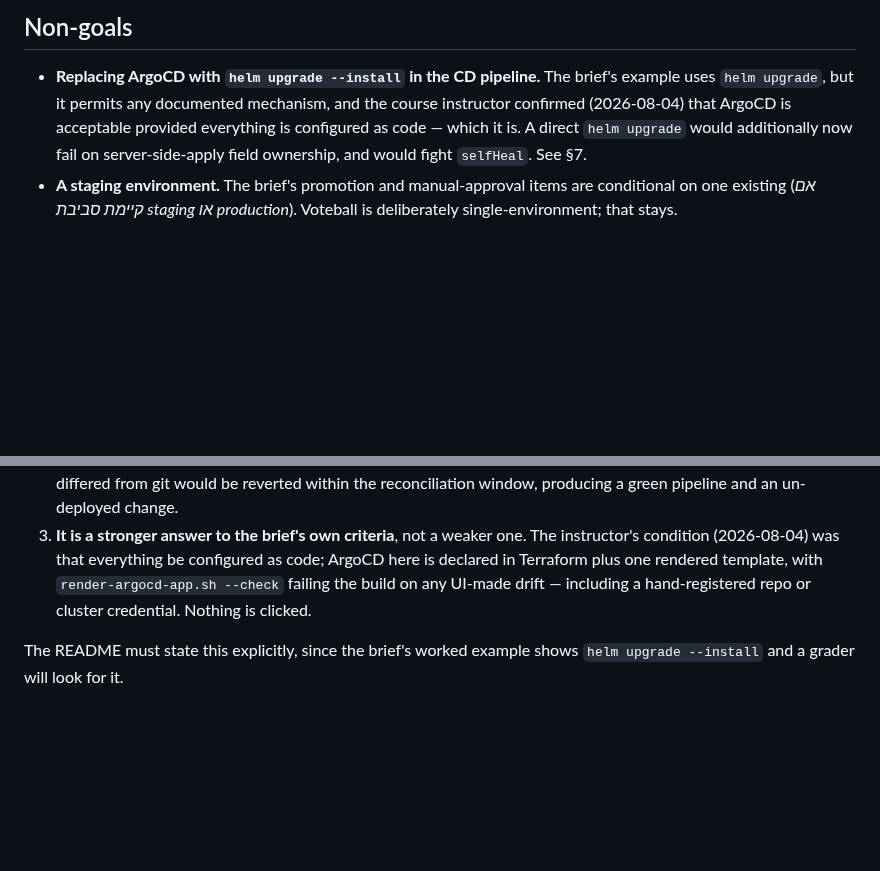
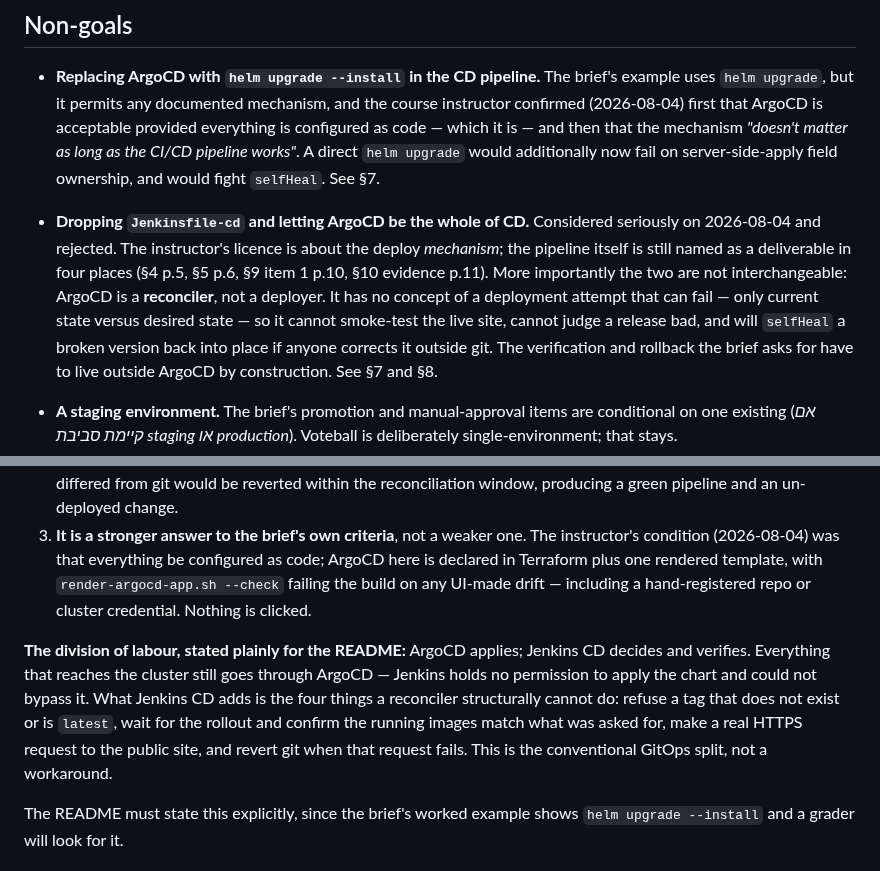
Before and after one commit to Latnook/voteball, a Markdown page: docs/design/2026-08-04-cicd-split-design.md, 2 parts joined by grey strips. GitHub-like rendering; blank space fills up the shorter version.

Commit message:
docs(design): record why Jenkinsfile-cd survives the ArgoCD licence
The instructor's clarification is about the deploy mechanism, not about the
pipeline being optional. Adds the rejected alternative (ArgoCD as the whole of
CD) to Non-goals with the structural reason: ArgoCD is a reconciler with no
concept of a failed deployment attempt, so smoke-testing and rollback cannot
live inside it. Also states the applies-vs-verifies division for the README.

```diff
--- a/docs/design/2026-08-04-cicd-split-design.md
+++ b/docs/design/2026-08-04-cicd-split-design.md
@@ -69,9 +69,19 @@ cite it:
 
 - **Replacing ArgoCD with `helm upgrade --install` in the CD pipeline.** The brief's example uses
   `helm upgrade`, but it permits any documented mechanism, and the course instructor confirmed
-  (2026-08-04) that ArgoCD is acceptable provided everything is configured as code — which it is. A
-  direct `helm upgrade` would additionally now fail on server-side-apply field ownership, and would
-  fight `selfHeal`. See §7.
+  (2026-08-04) first that ArgoCD is acceptable provided everything is configured as code — which it
+  is — and then that the mechanism *"doesn't matter as long as the CI/CD pipeline works"*. A direct
+  `helm upgrade` would additionally now fail on server-side-apply field ownership, and would fight
+  `selfHeal`. See §7.
+
+- **Dropping `Jenkinsfile-cd` and letting ArgoCD be the whole of CD.** Considered seriously on
+  2026-08-04 and rejected. The instructor's licence is about the deploy *mechanism*; the pipeline
+  itself is still named as a deliverable in four places (§4 p.5, §5 p.6, §9 item 1 p.10, §10 evidence
+  p.11). More importantly the two are not interchangeable: ArgoCD is a **reconciler**, not a deployer.
+  It has no concept of a deployment attempt that can fail — only current state versus desired state —
+  so it cannot smoke-test the live site, cannot judge a release bad, and will `selfHeal` a broken
+  version back into place if anyone corrects it outside git. The verification and rollback the brief
+  asks for have to live outside ArgoCD by construction. See §7 and §8.
 - **A staging environment.** The brief's promotion and manual-approval items are conditional on one
   existing (*אם קיימת סביבת staging או production*). Voteball is deliberately single-environment; that
   stays.
@@ -274,6 +284,13 @@ weight:
    Terraform plus one rendered template, with `render-argocd-app.sh --check` failing the build on any
    UI-made drift — including a hand-registered repo or cluster credential. Nothing is clicked.
 
+**The division of labour, stated plainly for the README:** ArgoCD applies; Jenkins CD decides and
+verifies. Everything that reaches the cluster still goes through ArgoCD — Jenkins holds no permission
+to apply the chart and could not bypass it. What Jenkins CD adds is the four things a reconciler
+structurally cannot do: refuse a tag that does not exist or is `latest`, wait for the rollout and
+confirm the running images match what was asked for, make a real HTTPS request to the public site, and
+revert git when that request fails. This is the conventional GitOps split, not a workaround.
+
 The README must state this explicitly, since the brief's worked example shows `helm upgrade --install`
 and a grader will look for it.
 
```
